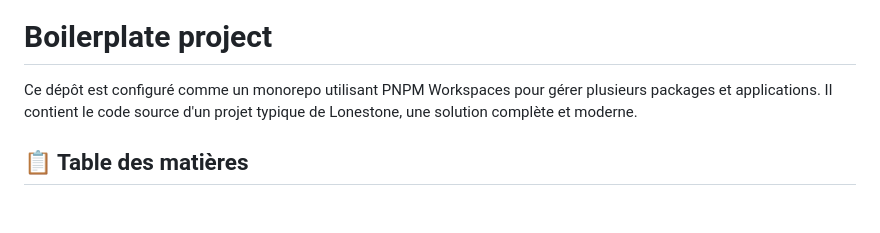
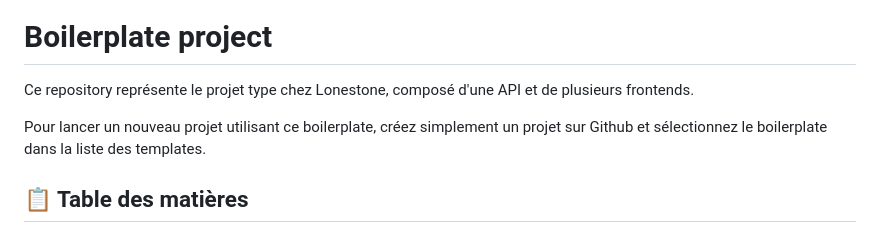
Before and after one commit to lonestone/lonestone-boilerplate, a Markdown page: README.md, the part around the change printed below. Rendered like a GitHub page; blank space fills up the shorter version.

```diff
--- a/README.md
+++ b/README.md
@@ -4,7 +4,9 @@
 
 # Boilerplate project
 
-Ce dépôt est configuré comme un monorepo utilisant PNPM Workspaces pour gérer plusieurs packages et applications. Il contient le code source d'un projet typique de Lonestone, une solution complète et moderne.
+Ce repository représente le projet type chez Lonestone, composé d'une API et de plusieurs frontends.
+
+Pour lancer un nouveau projet utilisant ce boilerplate, créez simplement un projet sur Github et sélectionnez le boilerplate dans la liste des templates.
 
 ## 📋 Table des matières
 
```
Also changed, not shown: other parts of README.md (+11 -14 lines).
